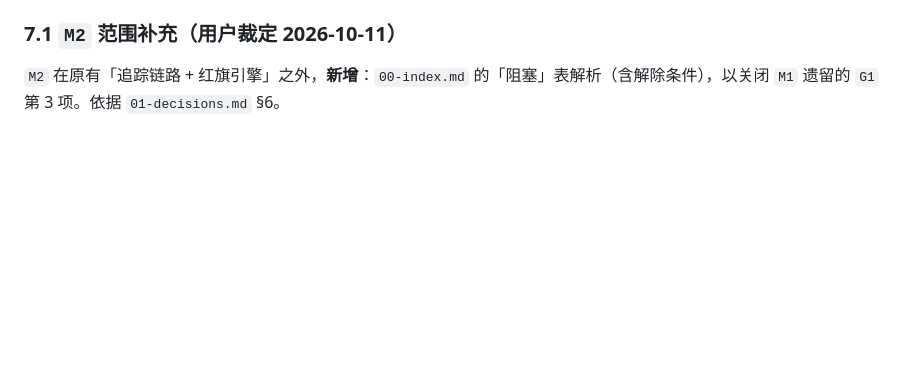
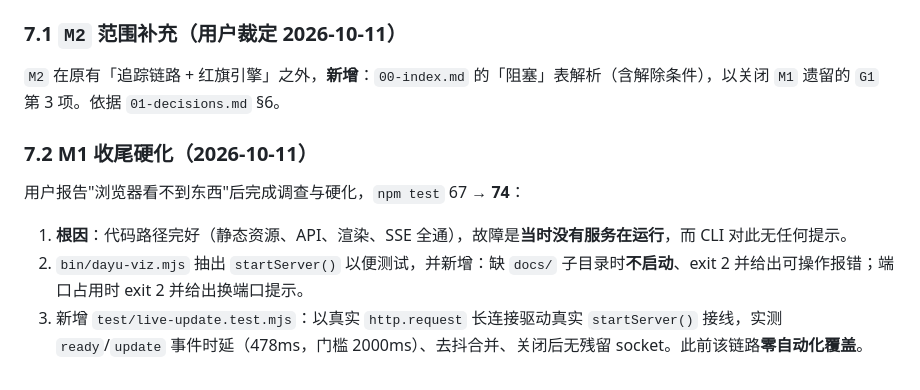
Before and after one commit to whoisjackchao-dot/Dayu-Skill, a Markdown page: dayu-viz/docs/05-plan.md, the part around the change. Drawn GitHub-style; blank space fills up the shorter version.

```diff
--- a/dayu-viz/docs/05-plan.md
+++ b/dayu-viz/docs/05-plan.md
@@ -146,3 +146,11 @@
 ### 7.1 `M2` 范围补充（用户裁定 2026-10-11）
 
 `M2` 在原有「追踪链路 + 红旗引擎」之外，**新增**：`00-index.md` 的「阻塞」表解析（含解除条件），以关闭 `M1` 遗留的 `G1` 第 3 项。依据 `01-decisions.md` §6。
+
+### 7.2 M1 收尾硬化（2026-10-11）
+
+用户报告"浏览器看不到东西"后完成调查与硬化，`npm test` 67 → **74**：
+
+1. **根因**：代码路径完好（静态资源、API、渲染、SSE 全通），故障是**当时没有服务在运行**，而 CLI 对此无任何提示。
+2. `bin/dayu-viz.mjs` 抽出 `startServer()` 以便测试，并新增：缺 `docs/` 子目录时**不启动**、exit 2 并给出可操作报错；端口占用时 exit 2 并给出换端口提示。
+3. 新增 `test/live-update.test.mjs`：以真实 `http.request` 长连接驱动真实 `startServer()` 接线，实测 `ready`/`update` 事件时延（478ms，门槛 2000ms）、去抖合并、关闭后无残留 socket。此前该链路**零自动化覆盖**。
```
Also changed, not shown: dayu-viz/docs/00-index.md (+9 -9 lines).
